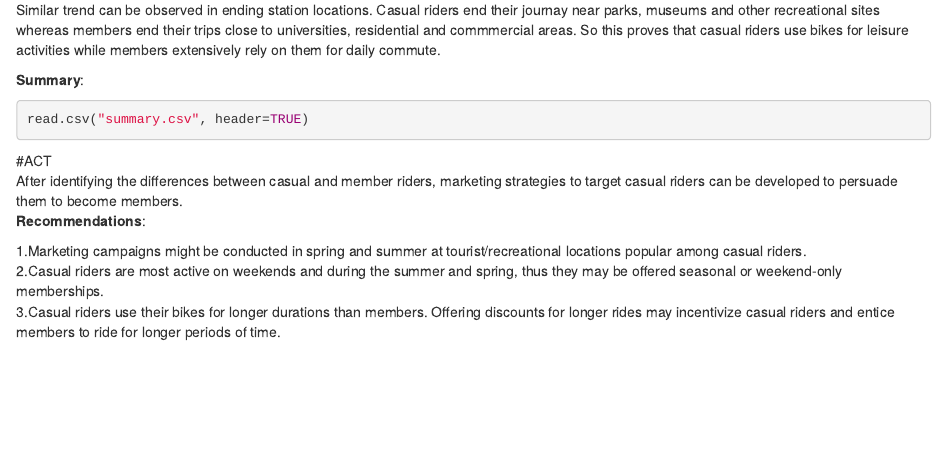
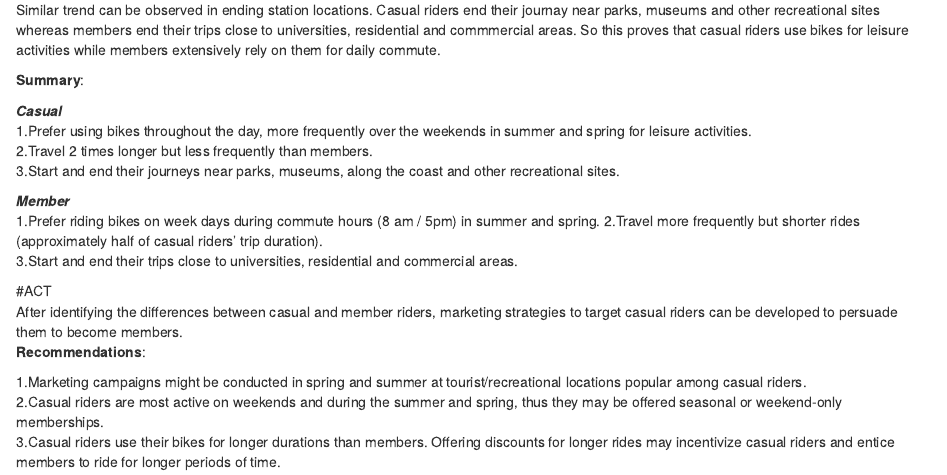
Before and after one commit to Himanshusamal60/Google_data_analytics_Capstone_project_Cyclistic, an R Markdown document (Cyclistic.Rmd): the page in a window 1100 px wide, from 6300 px down. Rendered offline with R 4.5, knitr and Pandoc, with nearby package versions; the code chunks are not run, so their results and figures are left out.

Commit message:
Update Cyclistic.Rmd
general update

````diff
--- a/Cyclistic.Rmd
+++ b/Cyclistic.Rmd
@@ -2,7 +2,9 @@
 title: "Cyclistic Case Study"
 author: "himanshu samal"
 date: "2023-08-31"
-output: html_document
+output:
+  html_document: default
+  pdf_document: default
 ---
 #Introduction
 In this case study, I will perform many real-world tasks of a junior data analyst at a fictional company, Cyclistic. In order to answer the key business questions, I will follow the steps of the data analysis process: Ask, Prepare, Process, Analyze, Share, and Act.
@@ -126,10 +128,16 @@ Casual riders have frequently started their trips from the stations in vicinity
 
 
 **Summary**:
-```{r}
-read.csv("summary.csv", header=TRUE)
-```
 
+***Casual***
+1.Prefer using bikes throughout the day, more frequently over the weekends in summer and spring for leisure activities.
+2.Travel 2 times longer but less frequently than members.
+3.Start and end their journeys near parks, museums, along the coast and other recreational sites.
+
+
+***Member***
+1.Prefer riding bikes on week days during commute hours (8 am / 5pm) in summer and spring.  2.Travel more frequently but shorter rides (approximately half of casual riders' trip duration).
+3.Start and end their trips close to universities, residential and commercial areas.
 
 
 
````
